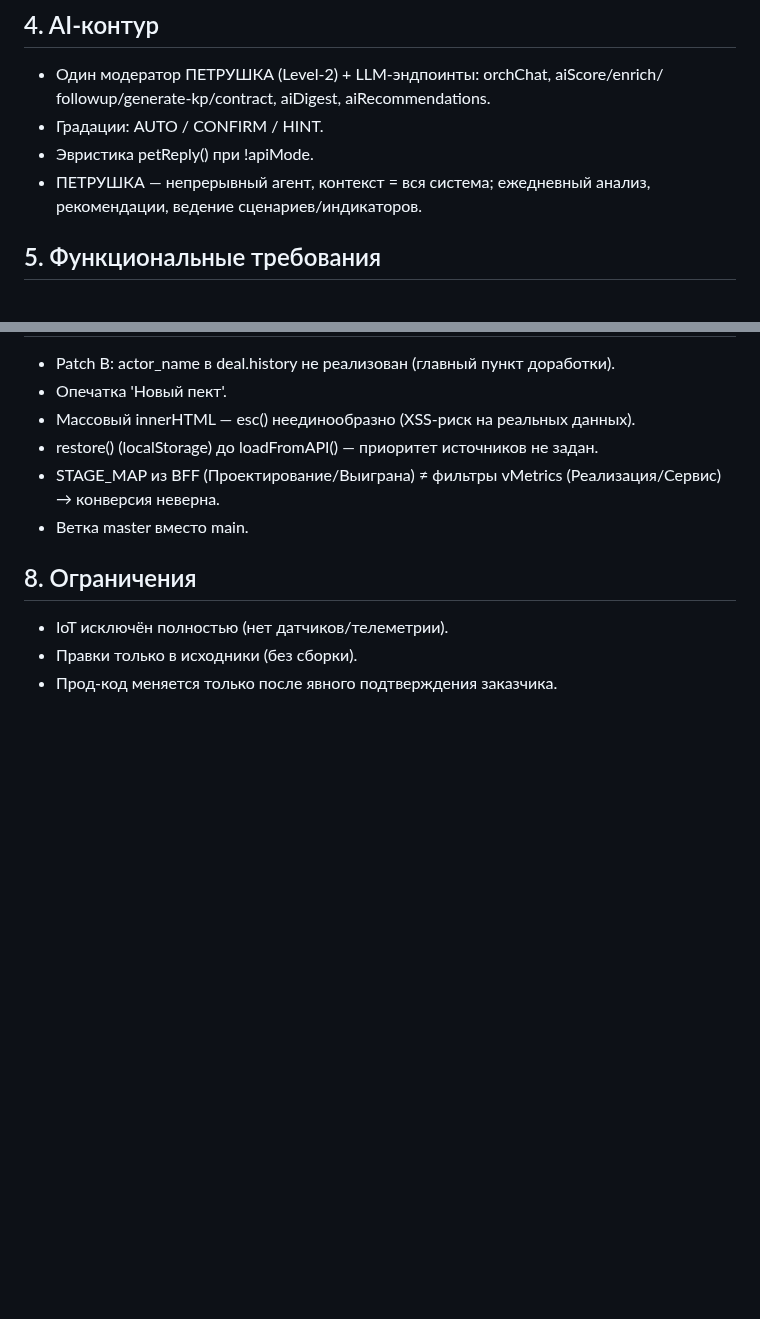
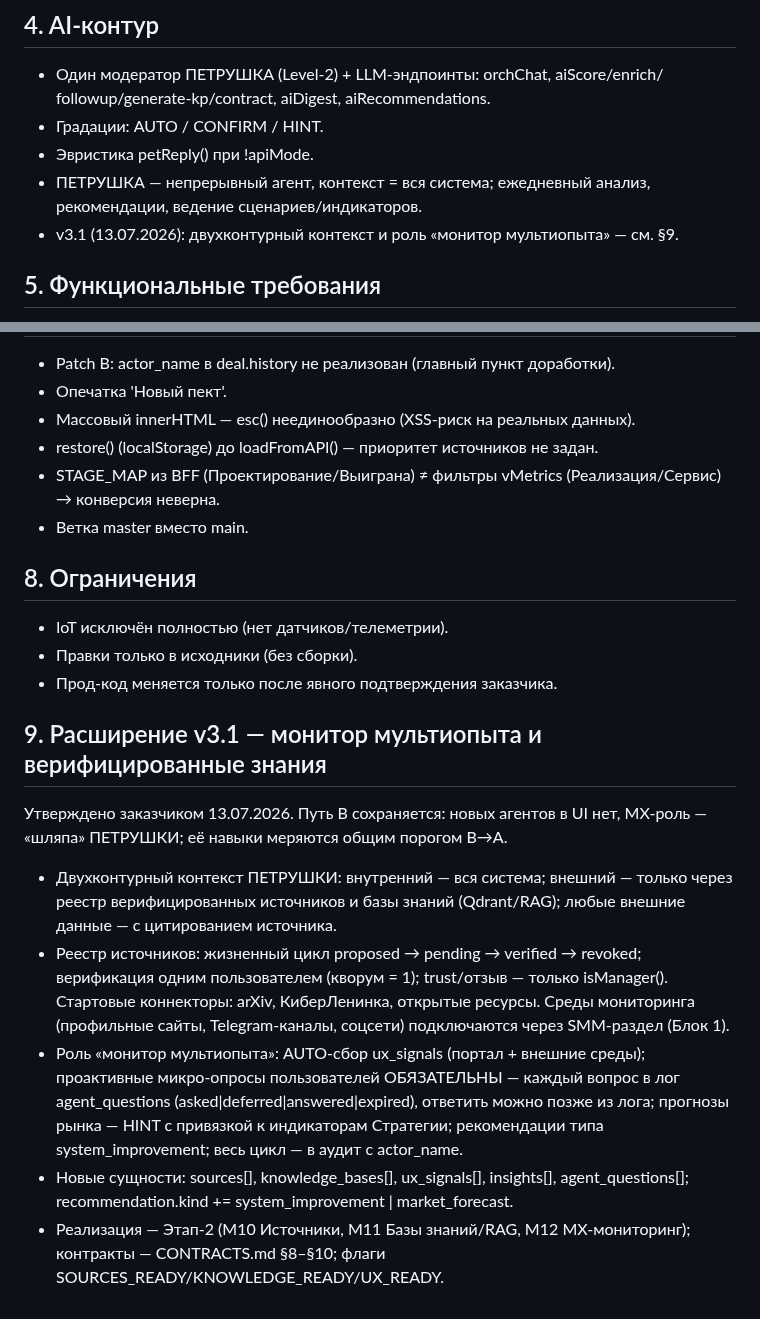
Before and after one commit to volhover-crypto/agropilot-web, a Markdown page: ТЗ.md, 2 parts joined by grey strips. GitHub-like rendering; blank space fills up the shorter version.

Commit message:
docs(ТЗ): add §9 — концепция v3.1 (монитор мультиопыта, верифицированные источники/знания)

```diff
--- a/ТЗ.md
+++ b/ТЗ.md
@@ -32,6 +32,7 @@
 - Эвристика petReply() при !apiMode.
 - ПЕТРУШКА — непрерывный агент, контекст = вся система; ежедневный анализ,
   рекомендации, ведение сценариев/индикаторов.
+- v3.1 (13.07.2026): двухконтурный контекст и роль «монитор мультиопыта» — см. §9.
 
 ## 5. Функциональные требования
 - 4 блока жизненного цикла клиента:
@@ -68,3 +69,24 @@
 - IoT исключён полностью (нет датчиков/телеметрии).
 - Правки только в исходники (без сборки).
 - Прод-код меняется только после явного подтверждения заказчика.
+
+## 9. Расширение v3.1 — монитор мультиопыта и верифицированные знания
+Утверждено заказчиком 13.07.2026. Путь B сохраняется: новых агентов в UI нет,
+МХ-роль — «шляпа» ПЕТРУШКИ; её навыки меряются общим порогом B→A.
+
+- Двухконтурный контекст ПЕТРУШКИ: внутренний — вся система; внешний — только
+  через реестр верифицированных источников и базы знаний (Qdrant/RAG); любые
+  внешние данные — с цитированием источника.
+- Реестр источников: жизненный цикл proposed → pending → verified → revoked;
+  верификация одним пользователем (кворум = 1); trust/отзыв — только isManager().
+  Стартовые коннекторы: arXiv, КиберЛенинка, открытые ресурсы. Среды мониторинга
+  (профильные сайты, Telegram-каналы, соцсети) подключаются через SMM-раздел (Блок 1).
+- Роль «монитор мультиопыта»: AUTO-сбор ux_signals (портал + внешние среды);
+  проактивные микро-опросы пользователей ОБЯЗАТЕЛЬНЫ — каждый вопрос в лог
+  agent_questions (asked|deferred|answered|expired), ответить можно позже из лога;
+  прогнозы рынка — HINT с привязкой к индикаторам Стратегии; рекомендации типа
+  system_improvement; весь цикл — в аудит с actor_name.
+- Новые сущности: sources[], knowledge_bases[], ux_signals[], insights[],
+  agent_questions[]; recommendation.kind += system_improvement | market_forecast.
+- Реализация — Этап-2 (M10 Источники, M11 Базы знаний/RAG, M12 МХ-мониторинг);
+  контракты — CONTRACTS.md §8–§10; флаги SOURCES_READY/KNOWLEDGE_READY/UX_READY.
```
